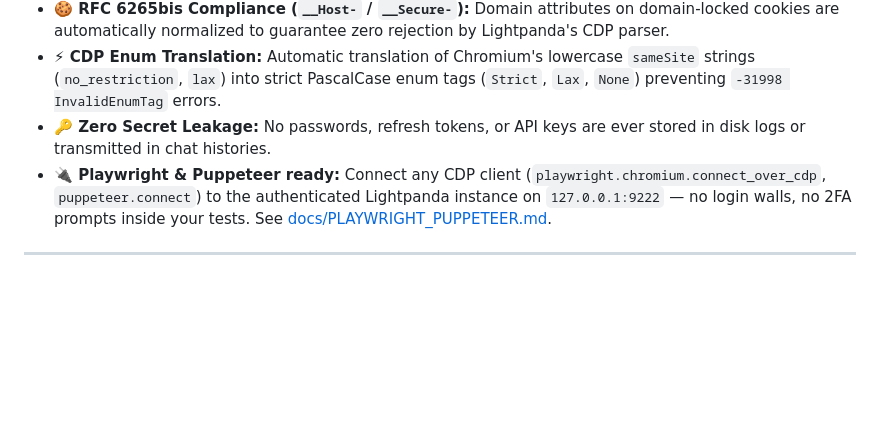
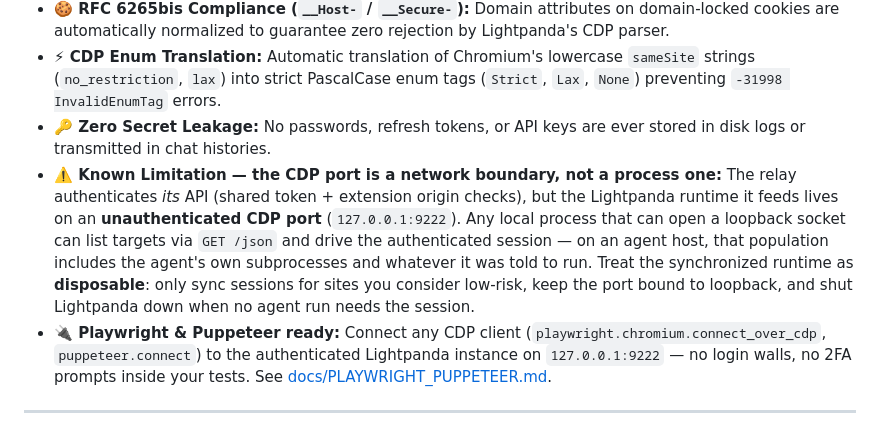
Before and after one commit to Raknaos/lightpanda-session-bridge, a Markdown page: README.md, the part around the change. Drawn GitHub-style; blank space fills up the shorter version.

Commit message:
docs(security): document the unauthenticated CDP port limitation (loopback is a network boundary, not a process one)

```diff
--- a/README.md
+++ b/README.md
@@ -47,6 +47,7 @@ Autonomous AI agents using headless browsers cannot easily log in themselves wit
 - **🍪 RFC 6265bis Compliance (`__Host-` / `__Secure-`):** Domain attributes on domain-locked cookies are automatically normalized to guarantee zero rejection by Lightpanda's CDP parser.
 - **⚡ CDP Enum Translation:** Automatic translation of Chromium's lowercase `sameSite` strings (`no_restriction`, `lax`) into strict PascalCase enum tags (`Strict`, `Lax`, `None`) preventing `-31998 InvalidEnumTag` errors.
 - **🔑 Zero Secret Leakage:** No passwords, refresh tokens, or API keys are ever stored in disk logs or transmitted in chat histories.
+- **⚠️ Known Limitation — the CDP port is a network boundary, not a process one:** The relay authenticates *its* API (shared token + extension origin checks), but the Lightpanda runtime it feeds lives on an **unauthenticated CDP port** (`127.0.0.1:9222`). Any local process that can open a loopback socket can list targets via `GET /json` and drive the authenticated session — on an agent host, that population includes the agent's own subprocesses and whatever it was told to run. Treat the synchronized runtime as **disposable**: only sync sessions for sites you consider low-risk, keep the port bound to loopback, and shut Lightpanda down when no agent run needs the session.
 - **🔌 Playwright & Puppeteer ready:** Connect any CDP client (`playwright.chromium.connect_over_cdp`, `puppeteer.connect`) to the authenticated Lightpanda instance on `127.0.0.1:9222` — no login walls, no 2FA prompts inside your tests. See [docs/PLAYWRIGHT_PUPPETEER.md](docs/PLAYWRIGHT_PUPPETEER.md).
 
 ---
```
